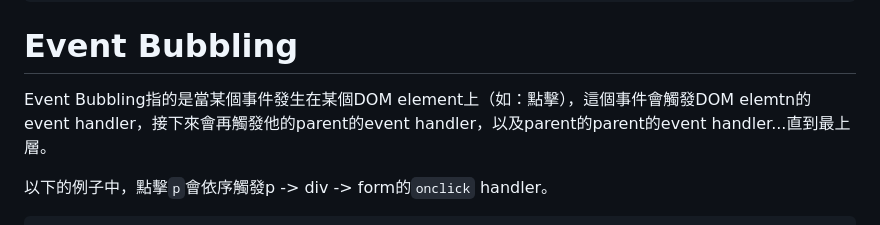
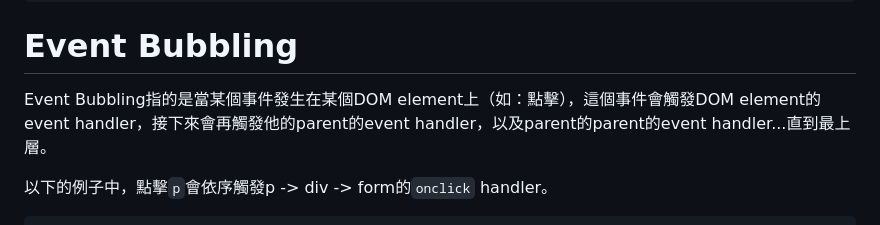
Before and after one commit to shuboc/gatsby-blog, a Markdown page: content/blog/event-bubbling-event-capturing-event-delegation.md, the part around the change. Drawn GitHub-style.

Commit message:
Fix typo

```diff
--- a/content/blog/event-bubbling-event-capturing-event-delegation.md
+++ b/content/blog/event-bubbling-event-capturing-event-delegation.md
@@ -13,7 +13,7 @@ date: "2018-02-25"
 
 # Event Bubbling
 
-Event Bubbling指的是當某個事件發生在某個DOM element上（如：點擊），這個事件會觸發DOM elemtn的event handler，接下來會再觸發他的parent的event handler，以及parent的parent的event handler...直到最上層。
+Event Bubbling指的是當某個事件發生在某個DOM element上（如：點擊），這個事件會觸發DOM element的event handler，接下來會再觸發他的parent的event handler，以及parent的parent的event handler...直到最上層。
 
 以下的例子中，點擊`p`會依序觸發p -> div -> form的`onclick` handler。
 
```
